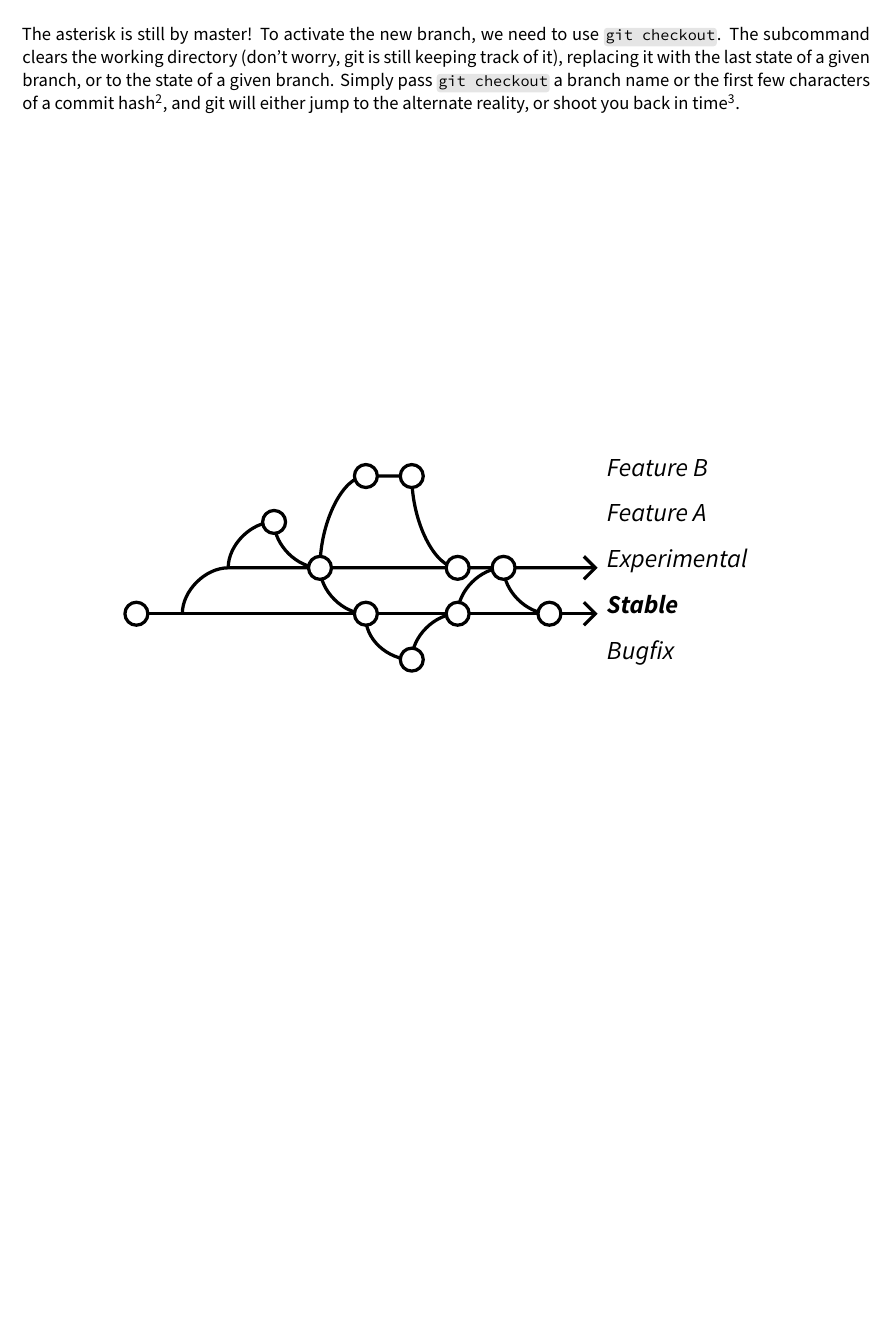
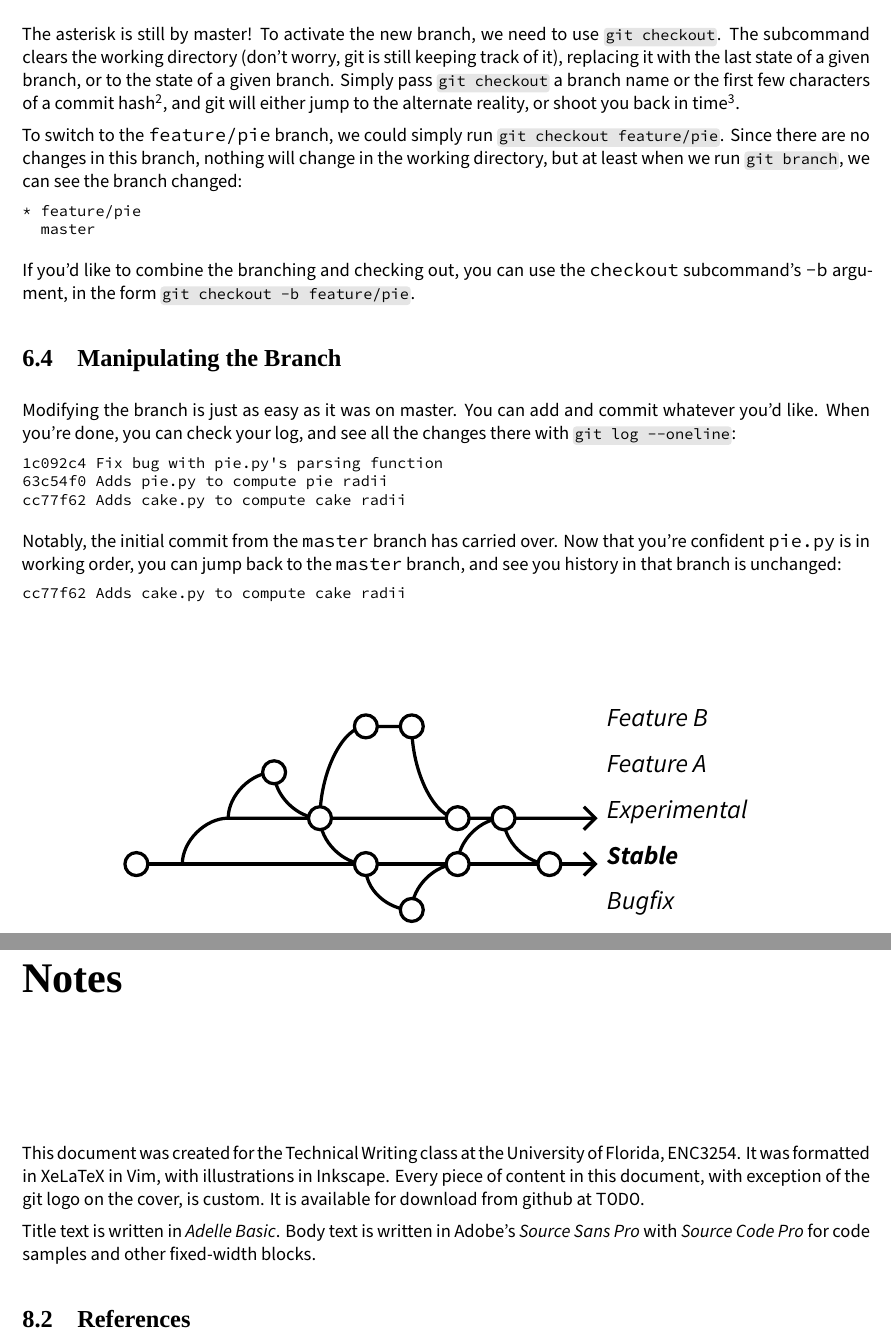
Before and after one commit to GatorLUG/git-mini-manual, a LaTeX document (manual.tex, which reads tableofcontents.sty): part of page 11 of 12 before the commit and two parts of pages 11 and 14 of 14 after it, the two joined at a grey line, cut so that both start at the same text, the shorter picture padded with empty space. Compiled offline with XeLaTeX; a missing font is replaced by an installed copy or a similar font.

Commit message:
Finish branching chapter, add merging chapter
Additionally, adds a "notes" section at the end, and some figures have
been shifted around. Content is properly fleshed out for the class
submission.

```diff
--- a/manual.tex
+++ b/manual.tex
@@ -4,6 +4,7 @@
 \usepackage[hidelinks]{hyperref}
 \usepackage{graphicx}
 \usepackage{multicol}
+\usepackage{verbatim}
 
 % Custom defined packages
 \usepackage{metrics}
@@ -457,3 +458,36 @@ alternate reality, or shoot you back in time\footnote{If you decide to play with
 going back in time, be careful not to change anything without branching first.
 Like in the plot of many science fiction movies, bad things could happen.}.
 
+To switch to the \texttt{feature/pie} branch, we could simply run
+\cmdtt{git checkout feature/pie}. Since there are no changes in this branch,
+nothing will change in the working directory, but at least when we run
+\cmdtt{git branch}, we can see the branch changed:
+
+\begin{lstlisting}[numbers=none]
+* feature/pie
+  master
+\end{lstlisting}
+
+If you'd like to combine the branching and checking out, you can use the
+\texttt{checkout} subcommand's \texttt{-b} argument, in the form
+\cmdtt{git checkout -b feature/pie}.
+
+\section{Manipulating the Branch}
+
+Modifying the branch is just as easy as it was on master. You can add and commit
+whatever you'd like. When you're done, you can check your log, and see all the
+changes there with \cmdtt{git log --oneline}:
+
+\begin{lstlisting}[numbers=none]
+1c092c4 Fix bug with pie.py's parsing function
+63c54f0 Adds pie.py to compute pie radii
+cc77f62 Adds cake.py to compute cake radii
+\end{lstlisting}
+
+Notably, the initial commit from the \texttt{master} branch has carried over.
+Now that you're confident \texttt{pie.py} is in working order, you can jump back
+to the \texttt{master} branch, and see you history in that branch is unchanged:
+
+\begin{lstlisting}[numbers=none]
+cc77f62 Adds cake.py to compute cake radii
+\end{lstlisting}
@@ -505,4 +598,20 @@ you enjoy it. I'll see you at the top!
 \end{flushright}
 \vspace*{\fill}
 
+\chapter*{Notes}
+\pagestyle{empty}
+\thispagestyle{empty}
+
+This document was created for the Technical Writing class at the University of
+Florida, ENC3254. It was formatted in XeLaTeX in Vim, with illustrations in
+Inkscape. Every piece of content in this document, with exception of the git
+logo on the cover, is custom. It is available for download from github at
+\url{TODO}.
+
+Title text is written in \emph{Adelle Basic}. Body text is written in Adobe's
+\emph{Source Sans Pro} with \emph{Source Code Pro} for code samples and other
+fixed-width blocks.
+
+\section{References}
+
 \end{document}
--- a/tableofcontents.sty
+++ b/tableofcontents.sty
@@ -3,8 +3,10 @@
 
 \usepackage{fonts}
 \usepackage{etoolbox}
+\usepackage{tocloft}
 
 \AtBeginDocument{\addtocontents{toc}{\protect\thispagestyle{empty}}}
+\setlength{\cftparskip}{0pt}
 
 \newcommand{\maketoc}{{
     \tableofcontents
```
Also changed, not shown: manual.tex (71 more changed lines).
